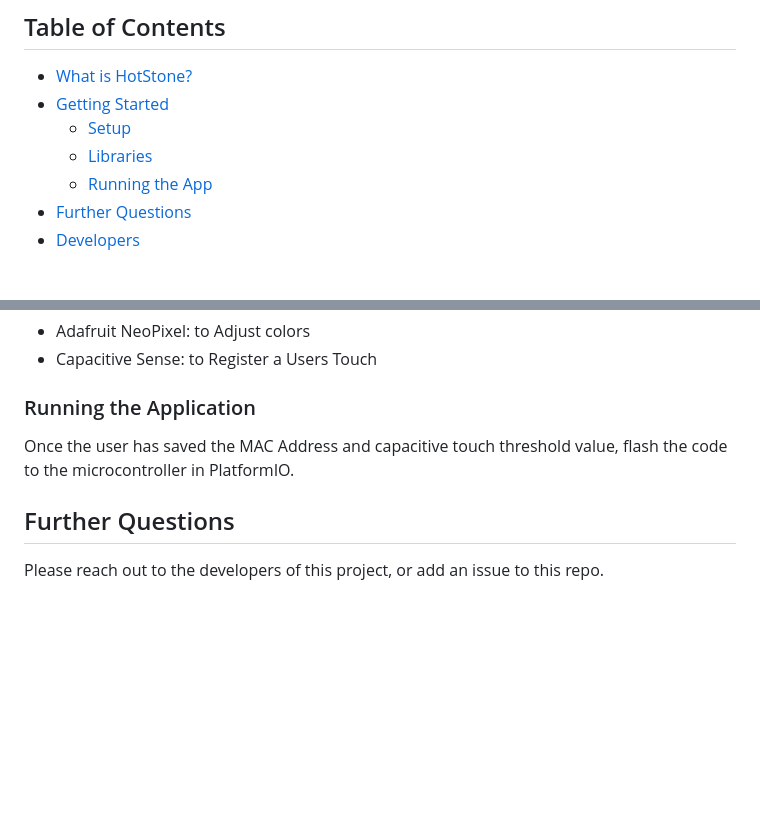
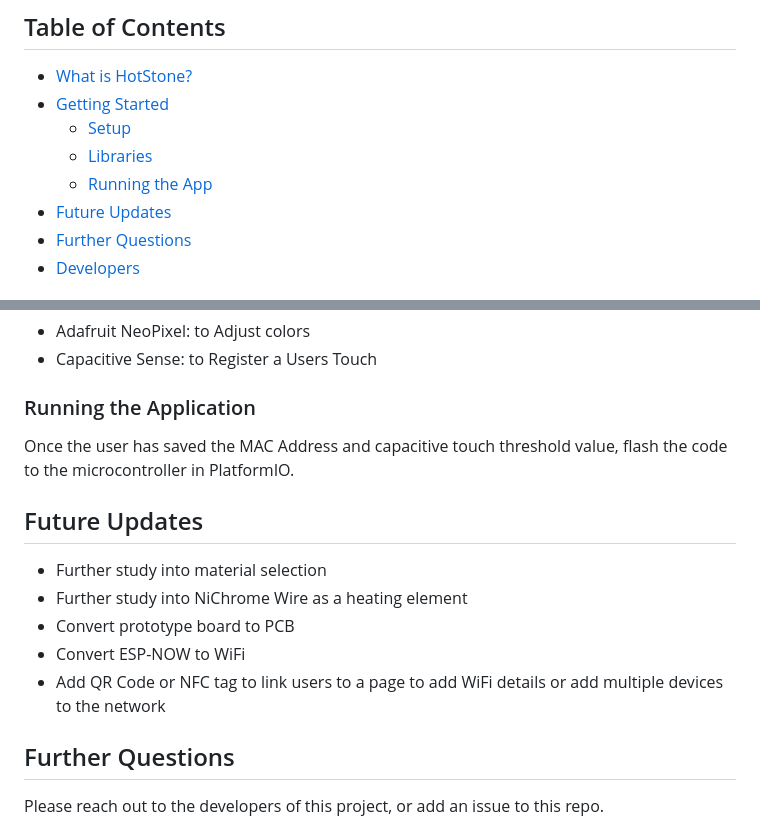
Before and after one commit to ethmacc/CASA0021_GroupPrototypingPitch, a Markdown page: README.md, 2 parts joined by grey strips. GitHub-like rendering; blank space fills up the shorter version.

Commit message:
chore: adding the future updates section

```diff
--- a/README.md
+++ b/README.md
@@ -11,6 +11,7 @@
     - [Setup](#setup)
     - [Libraries](#libraries-used)
     - [Running the App](#running-the-application)
+- [Future Updates](#future-updates)
 - [Further Questions](#Further-Questions)
 - [Developers](#developers)
 
@@ -68,6 +69,14 @@ Once the MAC addresses have been set, we can set the threshold values. With the
 
 Once the user has saved the MAC Address and capacitive touch threshold value, flash the code to the microcontroller in PlatformIO.
 
+## Future Updates
+
+- Further study into material selection
+- Further study into NiChrome Wire as a heating element
+- Convert prototype board to PCB
+- Convert ESP-NOW to WiFi
+- Add QR Code or NFC tag to link users to a page to add WiFi details or add multiple devices to the network
+
 ## Further Questions
 
 Please reach out to the developers of this project, or add an issue to this repo.
```
